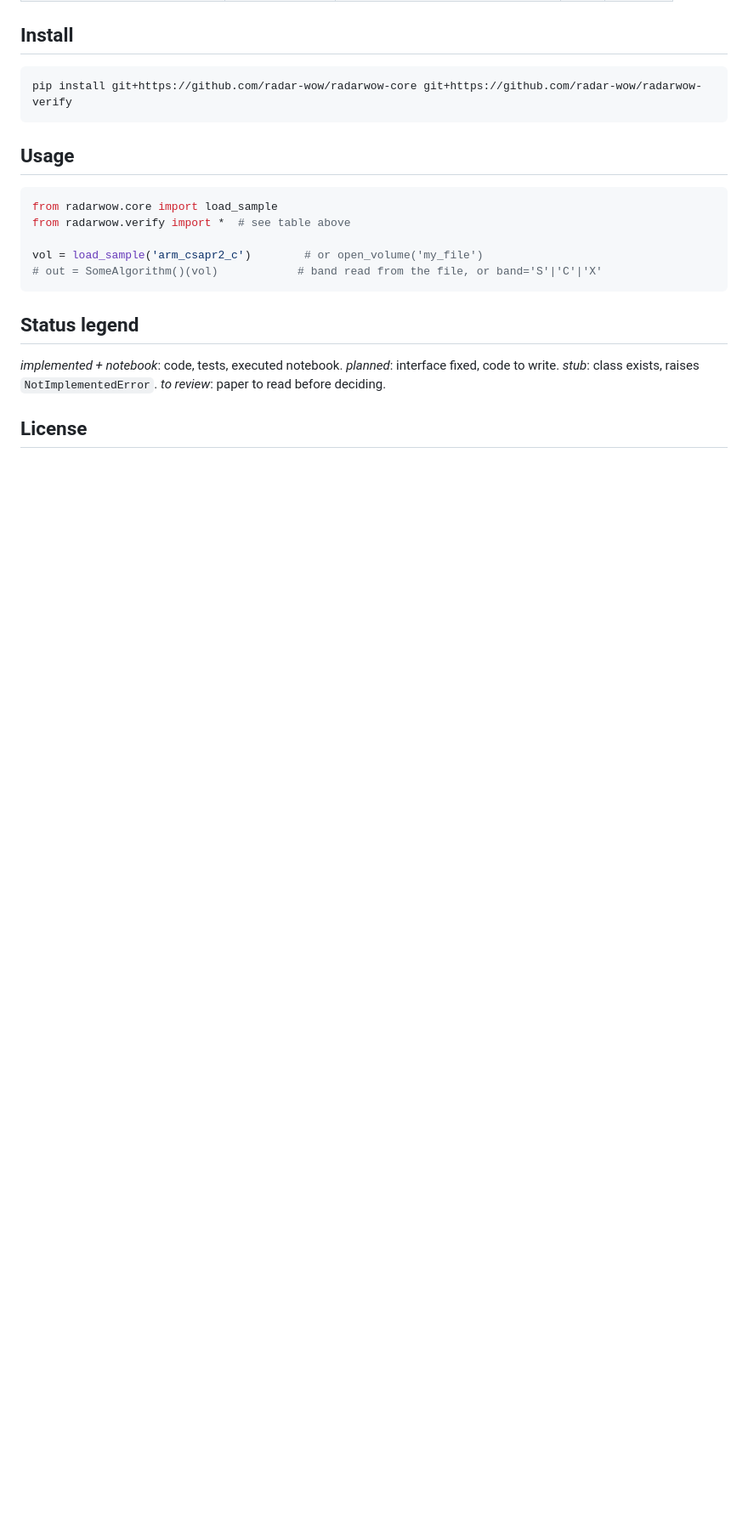
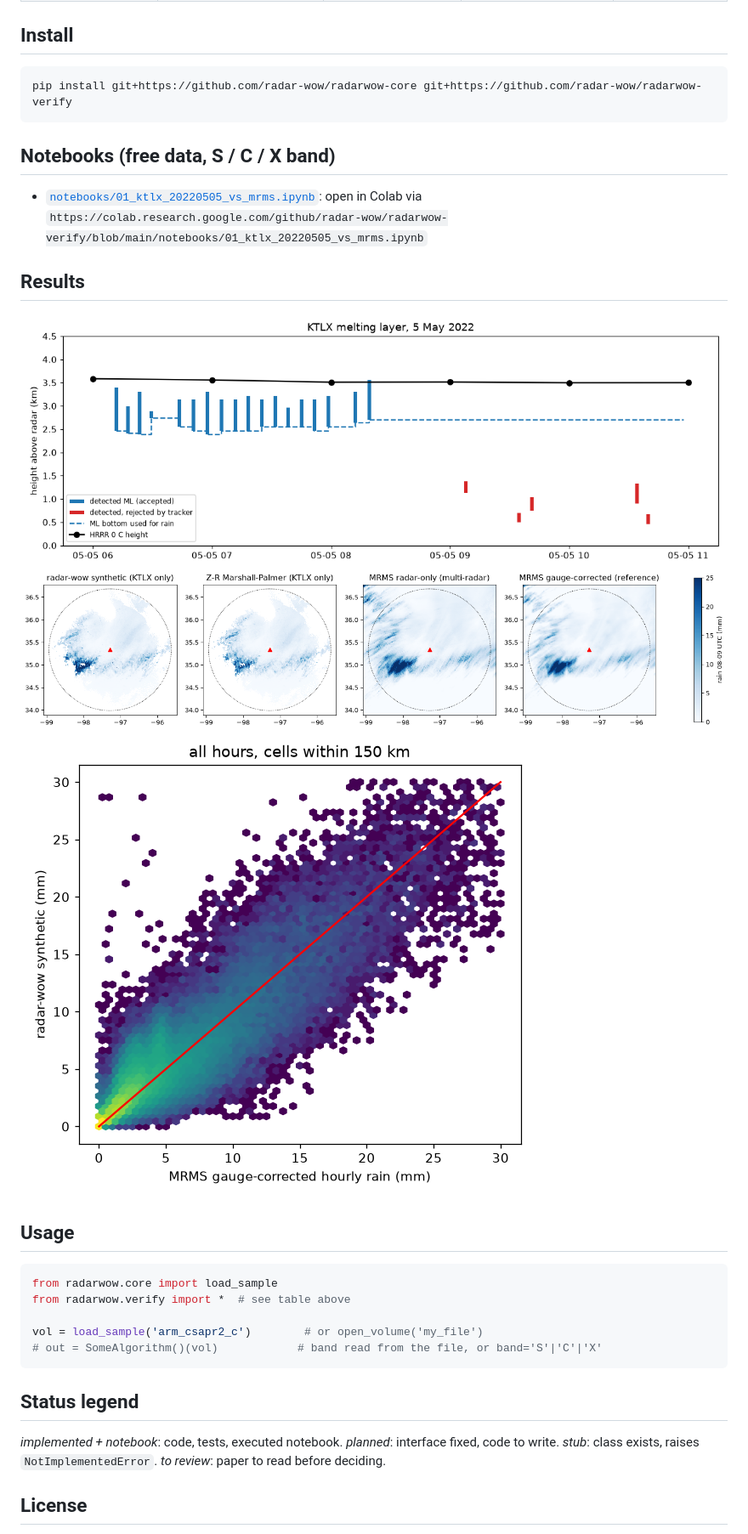
Before and after one commit to manmeet3591/radarwow-verify, a Markdown page: README.md, the part around one of its changes. Shown at 85% size. Drawn GitHub-style; pictures changed too: docs/figures/01_melting_layer.png (added), docs/figures/02_maps_08.png (added), docs/figures/03_scatter.png (added); blank space fills up the shorter version.

Commit message:
MRMS and HRRR references from AWS, polar-to-grid matching, scores; KTLX 2022-05-05 notebook

````diff
--- a/README.md
+++ b/README.md
@@ -17,6 +21,16 @@ Every algorithm is one class implementing one paper, with the same interface: it
 ```bash
 pip install git+https://github.com/radar-wow/radarwow-core git+https://github.com/radar-wow/radarwow-verify
 ```
+
+## Notebooks (free data, S / C / X band)
+
+- [`notebooks/01_ktlx_20220505_vs_mrms.ipynb`](notebooks/01_ktlx_20220505_vs_mrms.ipynb): open in Colab via `https://colab.research.google.com/github/radar-wow/radarwow-verify/blob/main/notebooks/01_ktlx_20220505_vs_mrms.ipynb`
+
+## Results
+
+![01_melting_layer](docs/figures/01_melting_layer.png)
+![02_maps_08](docs/figures/02_maps_08.png)
+![03_scatter](docs/figures/03_scatter.png)
 
 ## Usage
 
````
Also changed, not shown: other parts of README.md (+6 -2 lines), 8 other files.
